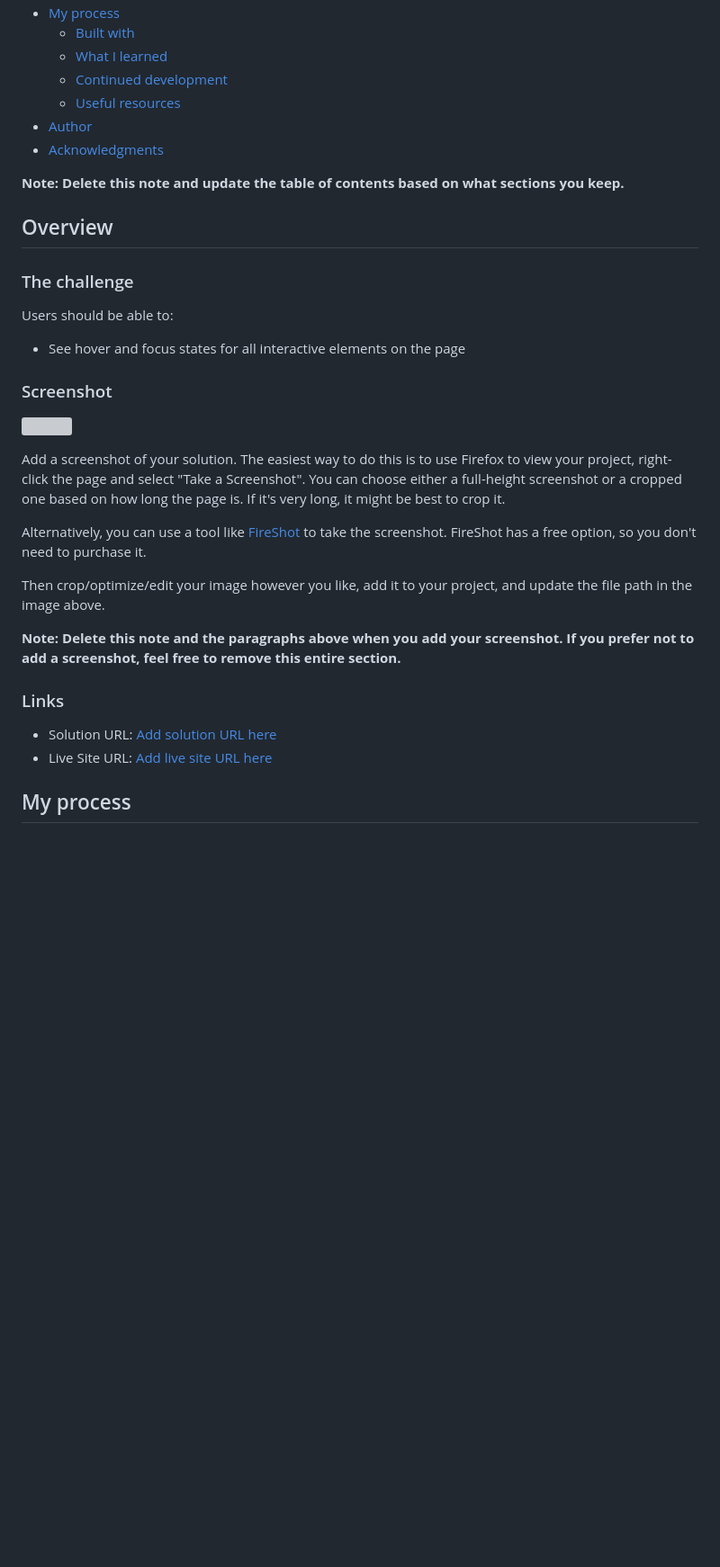
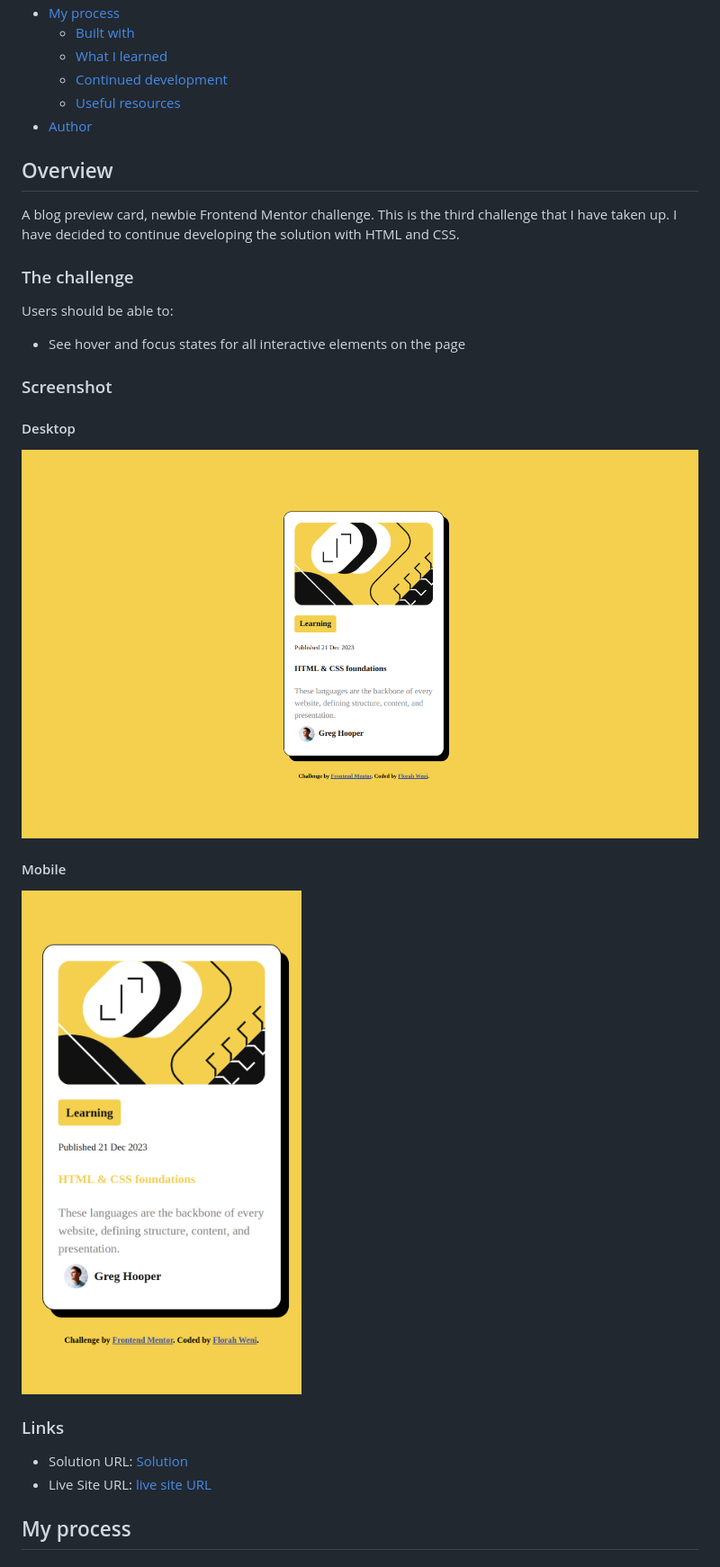
Before and after one commit to FWeni/Blog-Preview-Card, a Markdown page: README-template.md, the part around the change printed below. Shown: that part at 90% size. Rendered like a GitHub page; pictures changed too: screenshots/Blog-Preview-Card_Desktop.png (added), screenshots/Blog-Preview-Card_Mobile.png (added); blank space fills up the shorter version; grey boxes are pictures that could not be loaded.

Commit message:
added screenshots and edited the README.md

```diff
--- a/README-template.md
+++ b/README-template.md
@@ -14,11 +14,10 @@ This is a solution to the [Blog preview card challenge on Frontend Mentor](https
   - [Continued development](#continued-development)
   - [Useful resources](#useful-resources)
 - [Author](#author)
-- [Acknowledgments](#acknowledgments)
-
-**Note: Delete this note and update the table of contents based on what sections you keep.**
 
 ## Overview
+
+A blog preview card, newbie Frontend Mentor challenge. This is the third challenge that I have taken up. I have decided to continue developing the solution with HTML and CSS.
 
 ### The challenge
 
@@ -28,20 +27,17 @@ Users should be able to:
 
 ### Screenshot
 
-![](./screenshot.jpg)
+#### Desktop
+![Desktop](./screenshots/Blog-Preview-Card_Desktop.png)
 
-Add a screenshot of your solution. The easiest way to do this is to use Firefox to view your project, right-click the page and select "Take a Screenshot". You can choose either a full-height screenshot or a cropped one based on how long the page is. If it's very long, it might be best to crop it.
+#### Mobile
+![Mobile](./screenshots/Blog-Preview-Card_Mobile.png)
 
-Alternatively, you can use a tool like [FireShot](https://getfireshot.com/) to take the screenshot. FireShot has a free option, so you don't need to purchase it.
-
-Then crop/optimize/edit your image however you like, add it to your project, and update the file path in the image above.
-
-**Note: Delete this note and the paragraphs above when you add your screenshot. If you prefer not to add a screenshot, feel free to remove this entire section.**
 
 ### Links
 
-- Solution URL: [Add solution URL here](https://your-solution-url.com)
-- Live Site URL: [Add live site URL here](https://your-live-site-url.com)
+- Solution URL: [Solution](https://github.com/FWeni/Blog-Preview-Card)
+- Live Site URL: [live site URL](https://fweni.github.io/Blog-Preview-Card)
 
 ## My process
 
```
Also changed, not shown: other parts of README-template.md (+6 -44 lines).
